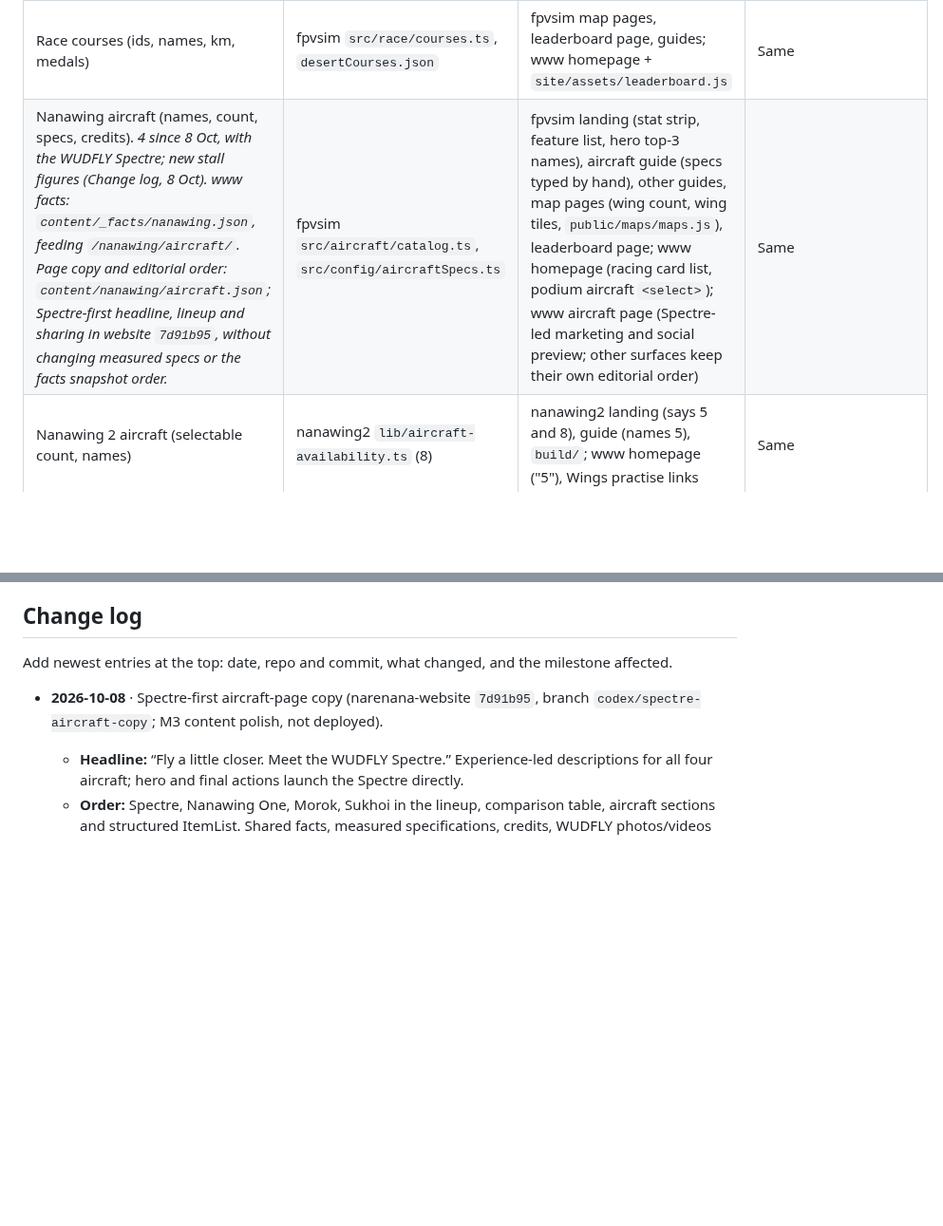
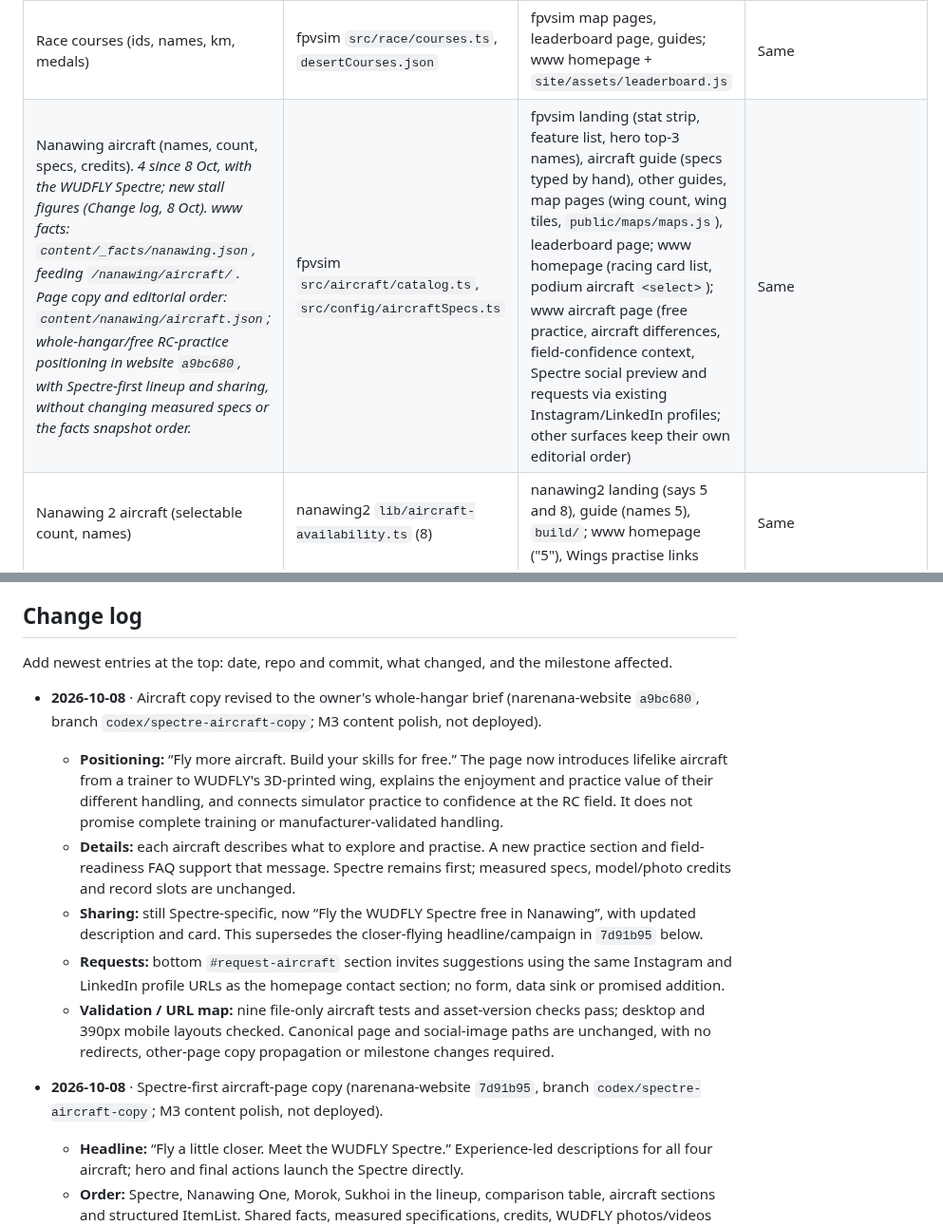
Before and after one commit to narenana/narenana-website, a Markdown page: docs/site-consolidation-plan.md, 2 parts joined by grey strips. Shown at 95% size. Drawn GitHub-style; blank space fills up the shorter version.

Commit message:
docs: record whole-hangar copy revision [skip ci]

```diff
--- a/docs/site-consolidation-plan.md
+++ b/docs/site-consolidation-plan.md
@@ -355,7 +355,7 @@ Where each shared fact is defined today (the **source**), where it's copied, and
 | Family assets (shell.css, fonts, share.js…) | website `site/assets/family/*` | Copied by hand into the three apps; already diverged | Family manifest + `family:sync` |
 | Nanawing maps (count, names, beta, what's on them). *8 Oct: the Desert's army base became a civilian manufacturing plant* | fpvsim `src/world/maps.ts` | fpvsim landing, guides, map pages, leaderboard page; www homepage (strip, Desert band, `<select>`, JSON-LD); nanawing2 landing | `product.json` → tokens and `data-fact` |
 | Race courses (ids, names, km, medals) | fpvsim `src/race/courses.ts`, `desertCourses.json` | fpvsim map pages, leaderboard page, guides; www homepage + `site/assets/leaderboard.js` | Same |
-| Nanawing aircraft (names, count, specs, credits). *4 since 8 Oct, with the WUDFLY Spectre; new stall figures (Change log, 8 Oct). www facts: `content/_facts/nanawing.json`, feeding `/nanawing/aircraft/`. Page copy and editorial order: `content/nanawing/aircraft.json`; Spectre-first headline, lineup and sharing in website `7d91b95`, without changing measured specs or the facts snapshot order.* | fpvsim `src/aircraft/catalog.ts`, `src/config/aircraftSpecs.ts` | fpvsim landing (stat strip, feature list, hero top-3 names), aircraft guide (specs typed by hand), other guides, map pages (wing count, wing tiles, `public/maps/maps.js`), leaderboard page; www homepage (racing card list, podium aircraft `<select>`); www aircraft page (Spectre-led marketing and social preview; other surfaces keep their own editorial order) | Same |
+| Nanawing aircraft (names, count, specs, credits). *4 since 8 Oct, with the WUDFLY Spectre; new stall figures (Change log, 8 Oct). www facts: `content/_facts/nanawing.json`, feeding `/nanawing/aircraft/`. Page copy and editorial order: `content/nanawing/aircraft.json`; whole-hangar/free RC-practice positioning in website `a9bc680`, with Spectre-first lineup and sharing, without changing measured specs or the facts snapshot order.* | fpvsim `src/aircraft/catalog.ts`, `src/config/aircraftSpecs.ts` | fpvsim landing (stat strip, feature list, hero top-3 names), aircraft guide (specs typed by hand), other guides, map pages (wing count, wing tiles, `public/maps/maps.js`), leaderboard page; www homepage (racing card list, podium aircraft `<select>`); www aircraft page (free practice, aircraft differences, field-confidence context, Spectre social preview and requests via existing Instagram/LinkedIn profiles; other surfaces keep their own editorial order) | Same |
 | Nanawing 2 aircraft (selectable count, names) | nanawing2 `lib/aircraft-availability.ts` (8) | nanawing2 landing (says 5 and 8), guide (names 5), `build/`; www homepage ("5"), Wings practise links | Same |
 | Controls and keys. *Since 8 Oct: the Spectre's yaw stick and an 8-step calibration (Change log, 8 Oct)* | fpvsim `src/hud/menuCopy.ts`, calibration steps in `src/hud/controlsUI.ts` (`src/hud/wizardMath.ts` from the Spectre release); nanawing2 `lib/keymap.ts` | fpvsim landing FAQ, 4 guides (the step count: how-to-play, the guides index, the no-controller guide and its FAQPage); nanawing2 guide; www homepage | Same |
 | Log formats and firmware limits | log viewer `src/App.jsx` + parsers | Log viewer landing and 9 content pages, README; www homepage, `/videos/log-viewer-walkthrough/`, Wings practise links | `product.json` |
@@ -431,6 +431,13 @@ Log the cutover dates in GA4 and on `/stats`, so the comparison is honest.
 ## Change log
 
 Add newest entries at the top: date, repo and commit, what changed, and the milestone affected.
+
+- **2026-10-08** · Aircraft copy revised to the owner's whole-hangar brief (narenana-website `a9bc680`, branch `codex/spectre-aircraft-copy`; M3 content polish, not deployed).
+  - **Positioning:** “Fly more aircraft. Build your skills for free.” The page now introduces lifelike aircraft from a trainer to WUDFLY's 3D-printed wing, explains the enjoyment and practice value of their different handling, and connects simulator practice to confidence at the RC field. It does not promise complete training or manufacturer-validated handling.
+  - **Details:** each aircraft describes what to explore and practise. A new practice section and field-readiness FAQ support that message. Spectre remains first; measured specs, model/photo credits and record slots are unchanged.
+  - **Sharing:** still Spectre-specific, now “Fly the WUDFLY Spectre free in Nanawing”, with updated description and card. This supersedes the closer-flying headline/campaign in `7d91b95` below.
+  - **Requests:** bottom `#request-aircraft` section invites suggestions using the same Instagram and LinkedIn profile URLs as the homepage contact section; no form, data sink or promised addition.
+  - **Validation / URL map:** nine file-only aircraft tests and asset-version checks pass; desktop and 390px mobile layouts checked. Canonical page and social-image paths are unchanged, with no redirects, other-page copy propagation or milestone changes required.
 
 - **2026-10-08** · Spectre-first aircraft-page copy (narenana-website `7d91b95`, branch `codex/spectre-aircraft-copy`; M3 content polish, not deployed).
   - **Headline:** “Fly a little closer. Meet the WUDFLY Spectre.” Experience-led descriptions for all four aircraft; hero and final actions launch the Spectre directly.
```
